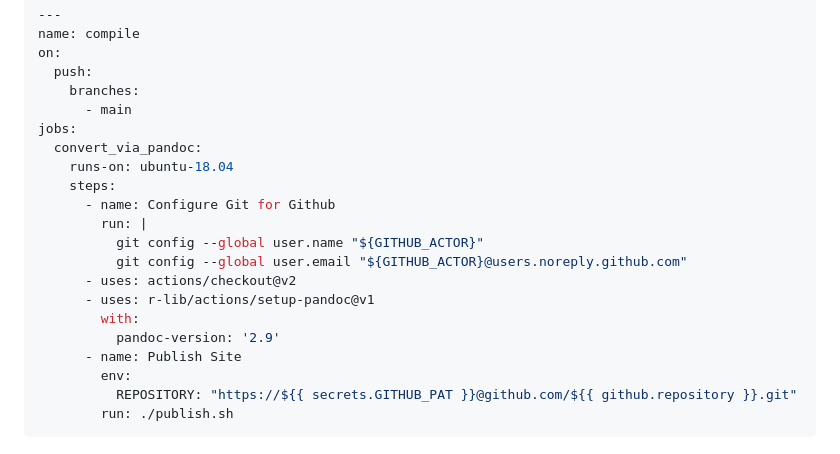
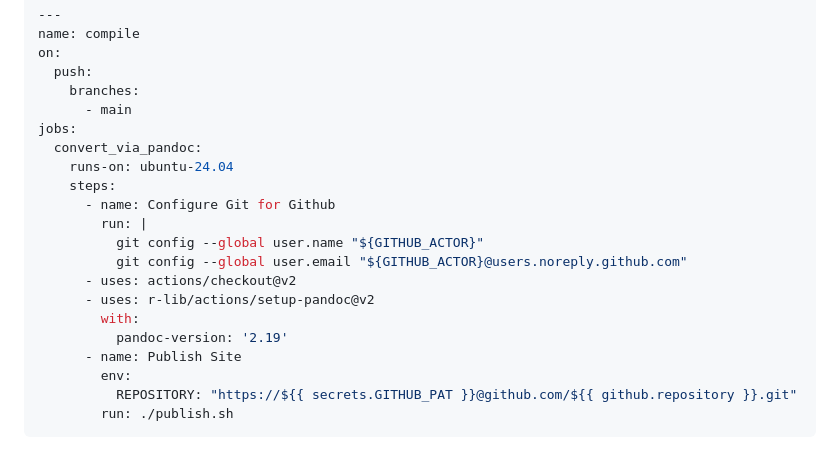
Before and after one commit to HoGentTIN/infra-slides, a Markdown page: 01-ci-cd-jenkins.md, the part around the change. GitHub-like rendering.

Commit message:
Update example GitHub Action workflow to reflect current state

```diff
--- a/01-ci-cd-jenkins.md
+++ b/01-ci-cd-jenkins.md
@@ -106,16 +106,16 @@ on:
       - main
 jobs:
   convert_via_pandoc:
-    runs-on: ubuntu-18.04
+    runs-on: ubuntu-24.04
     steps:
       - name: Configure Git for Github
         run: |
           git config --global user.name "${GITHUB_ACTOR}"
           git config --global user.email "${GITHUB_ACTOR}@users.noreply.github.com"
       - uses: actions/checkout@v2
-      - uses: r-lib/actions/setup-pandoc@v1
+      - uses: r-lib/actions/setup-pandoc@v2
         with:
-          pandoc-version: '2.9'
+          pandoc-version: '2.19'
       - name: Publish Site
         env:
           REPOSITORY: "https://${{ secrets.GITHUB_PAT }}@github.com/${{ github.repository }}.git"
```
